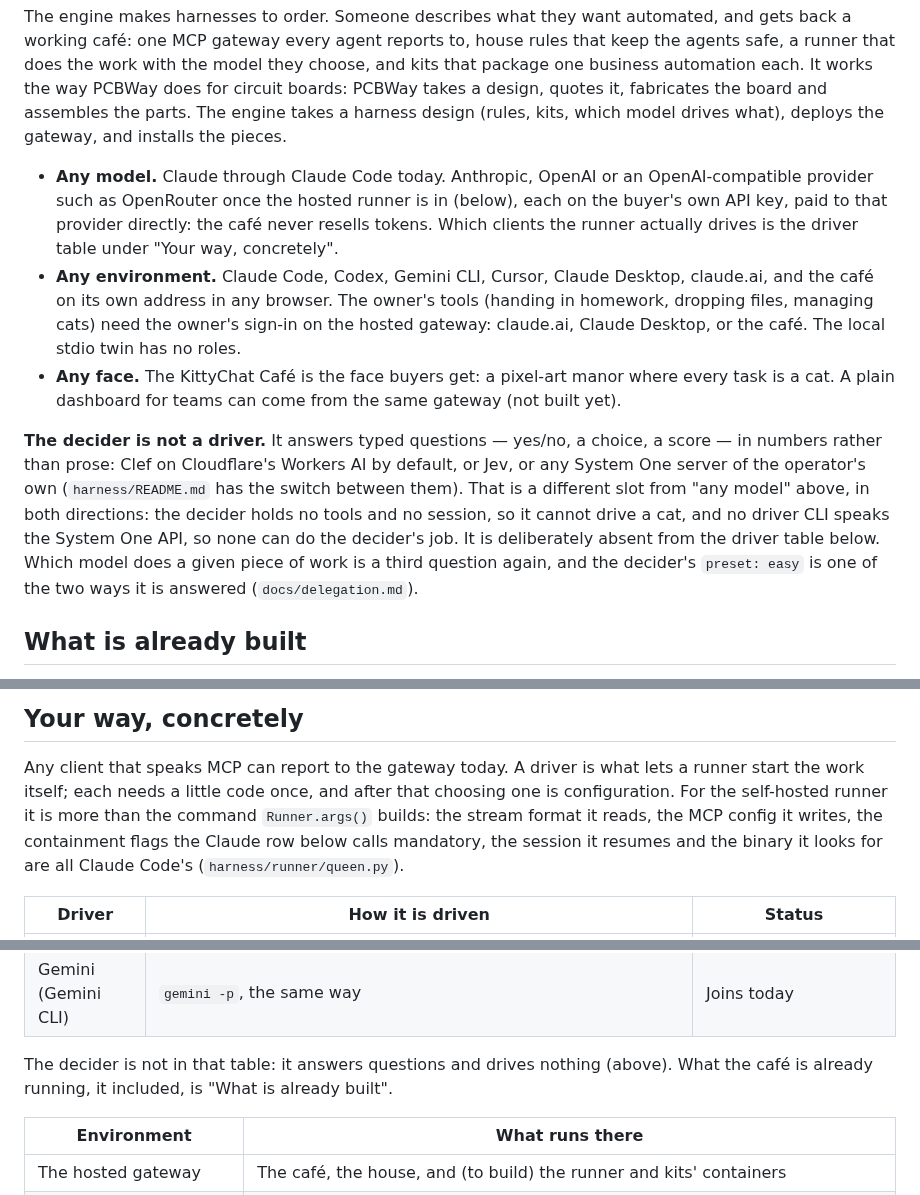
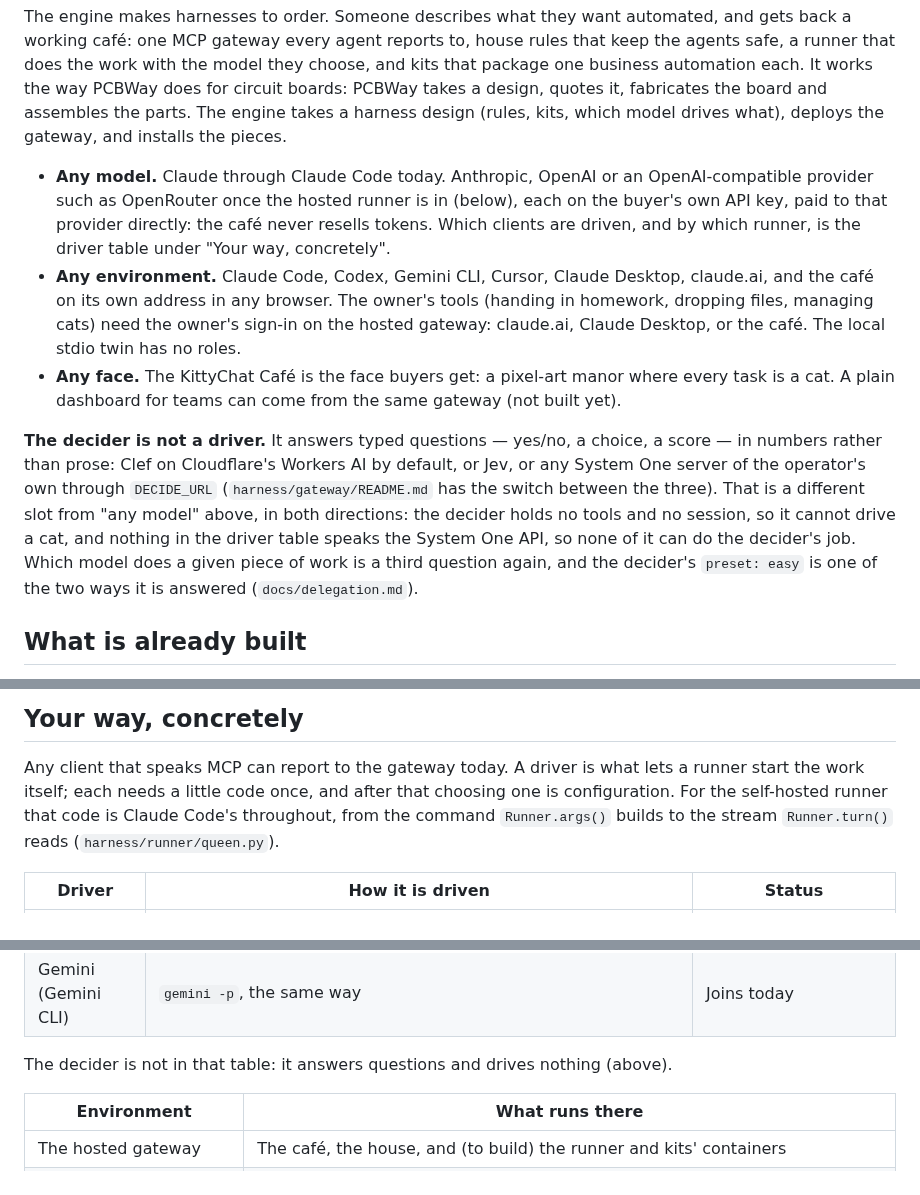
Before and after one commit to charredlatte/Pretty-Project-Portfolio, a Markdown page: docs/engine.md, 3 parts joined by grey strips. GitHub-like rendering.

Commit message:
Correct the last of the factual slips in the decider wording
A third review round found four statements still wrong, two of them mine from
the round before.

The list of what is Claude-shaped in the runner said the containment flags,
the resumed session and the binary were "more than the command Runner.args()
builds". They are not: args() contains the flags verbatim, appends --resume
itself and puts self.claude first, and it calls mcp_file(). The previous
commit message said exactly that and the prose then asserted the opposite.
Worse, it cited the Claude row as authority for containment being
Claude-specific, where that row says "every driver needs the same
containment" - the one part that is not. The enumeration is gone; the sentence
now says the code is Claude Code's throughout and names no geography.

The switch was attributed to harness/README.md, which names no variable and
calls a model id the switch, which is not how a local server is selected. It
is harness/gateway/README.md's table. Naming DECIDE_URL there also gives
DECIDE_KEY further down an antecedent again: deleting the driver-table row had
removed this file's only mention of it.

"No driver CLI speaks the System One API" quantified over CLIs, leaving out
the hosted runner, which is the first row of the driver table, is not a CLI,
and is the row the business plan rests on. It is now about the table.

README.md said Codex and Gemini "can be woken by a command of their own"
without qualification. The gateway ignores a wake command (tools.js: "the
gateway can't run commands"; house.js: "nothing here can run a wake
command"); only the local server runs it. engine.md carries that caveat, so
stating it flatly in the README was the same kind of contradiction this branch
set out to remove.

One duplicate dropped: the paragraph and the table note both said the decider
is absent from the table. The note stays, since that is where the question
arises.

```diff
--- a/docs/engine.md
+++ b/docs/engine.md
@@ -21,7 +21,7 @@ design (rules, kits, which model drives what), deploys the gateway, and installs
 
 - **Any model.** Claude through Claude Code today. Anthropic, OpenAI or an OpenAI-compatible provider such as
   OpenRouter once the hosted runner is in (below), each on the buyer's own API key, paid to that provider directly:
-  the café never resells tokens. Which clients the runner actually drives is the driver table under "Your way,
+  the café never resells tokens. Which clients are driven, and by which runner, is the driver table under "Your way,
   concretely".
 - **Any environment.** Claude Code, Codex, Gemini CLI, Cursor, Claude Desktop, claude.ai, and the café on its own
   address in any browser. The owner's tools (handing in homework, dropping files, managing cats) need the owner's
@@ -30,12 +30,12 @@ design (rules, kits, which model drives what), deploys the gateway, and installs
   dashboard for teams can come from the same gateway (not built yet).
 
 **The decider is not a driver.** It answers typed questions — yes/no, a choice, a score — in numbers rather than
-prose: Clef on Cloudflare's Workers AI by default, or Jev, or any System One server of the operator's own
-(`harness/README.md` has the switch between them). That is a different slot from "any model" above, in both
-directions: the decider holds no tools and no session, so it cannot drive a cat, and no driver CLI speaks the System
-One API, so none can do the decider's job. It is deliberately absent from the driver table below. Which model does a
-given piece of work is a third question again, and the decider's `preset: easy` is one of the two ways it is
-answered (`docs/delegation.md`).
+prose: Clef on Cloudflare's Workers AI by default, or Jev, or any System One server of the operator's own through
+`DECIDE_URL` (`harness/gateway/README.md` has the switch between the three). That is a different slot from "any
+model" above, in both directions: the decider holds no tools and no session, so it cannot drive a cat, and nothing in
+the driver table speaks the System One API, so none of it can do the decider's job. Which model does a given piece of
+work is a third question again, and the decider's `preset: easy` is one of the two ways it is answered
+(`docs/delegation.md`).
 
 ## What is already built
 
@@ -114,9 +114,8 @@ strangers. The C++ app in `catio-app/` stays a draft.
 ## Your way, concretely
 
 Any client that speaks MCP can report to the gateway today. A driver is what lets a runner start the work itself;
-each needs a little code once, and after that choosing one is configuration. For the self-hosted runner it is more
-than the command `Runner.args()` builds: the stream format it reads, the MCP config it writes, the containment flags
-the Claude row below calls mandatory, the session it resumes and the binary it looks for are all Claude Code's
+each needs a little code once, and after that choosing one is configuration. For the self-hosted runner that code is
+Claude Code's throughout, from the command `Runner.args()` builds to the stream `Runner.turn()` reads
 (`harness/runner/queen.py`).
 
 | Driver | How it is driven | Status |
@@ -126,8 +125,7 @@ the Claude row below calls mandatory, the session it resumes and the binary it l
 | OpenAI (Codex CLI) | `codex exec`, registered as the agent's `wake` command through `report_status`: the local stdio twin runs it; the hosted gateway ignores it, so there the agent checks its inbox | Joins today |
 | Gemini (Gemini CLI) | `gemini -p`, the same way | Joins today |
 
-The decider is not in that table: it answers questions and drives nothing (above). What the café is already running,
-it included, is "What is already built".
+The decider is not in that table: it answers questions and drives nothing (above).
 
 | Environment | What runs there |
 | --- | --- |
```
Also changed, not shown: README.md (+4 -4 lines).
